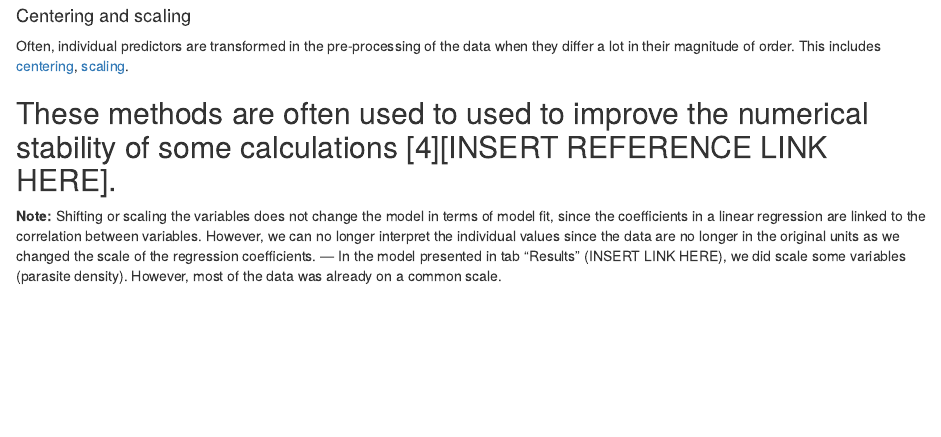
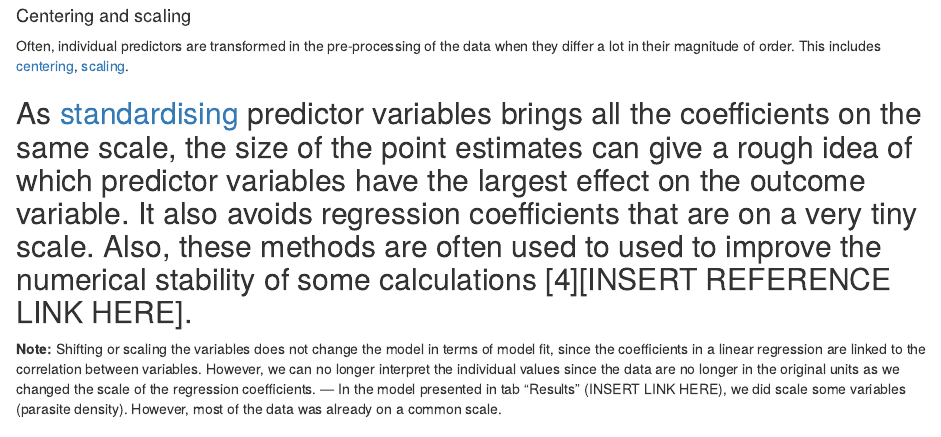
Before and after one commit to burfel/malaria-prediction, an R Markdown document (shinyapp3/md/2a_data_preprocessing.Rmd): the page in a window 1100 px wide, from 60 px down. Rendered offline with R 4.5, knitr and Pandoc, with nearby package versions.

Commit message:
save of the day

```diff
--- a/shinyapp3/md/2a_data_preprocessing.Rmd
+++ b/shinyapp3/md/2a_data_preprocessing.Rmd
@@ -3,7 +3,7 @@
 #### Centering and scaling
 Often, individual predictors are transformed in the pre-processing of the data when they differ a lot in their magnitude of order. This includes [centering]("ie the average predictor value is substracted from all the values. Thus the predictor has a zero mean."), [scaling]("ie make the values have a common standard deviation of one").
 
-These methods are often used to used to improve the numerical stability of some calculations [4][INSERT REFERENCE LINK HERE].
+As [standardising]("centering and scaling") predictor variables brings all the coefficients on the same scale, the size of the point estimates can give a rough idea of which predictor variables have the largest effect on the outcome variable. It also avoids regression coefficients that are on a very tiny scale. Also, these methods are often used to used to improve the numerical stability of some calculations [4][INSERT REFERENCE LINK HERE].
 ---
 **Note:**
 Shifting or scaling the variables does not change the model in terms of model fit, since the coefficients in a linear regression are linked to the correlation between variables.
```
